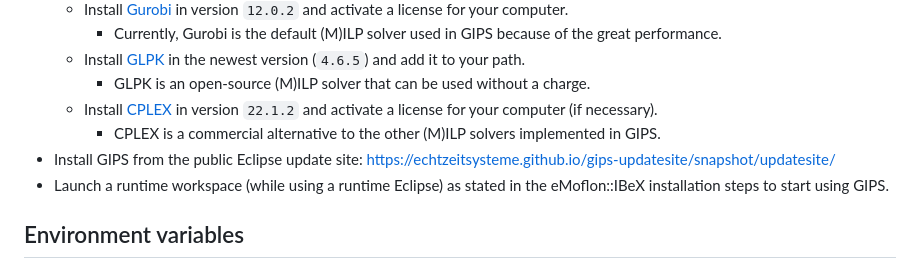
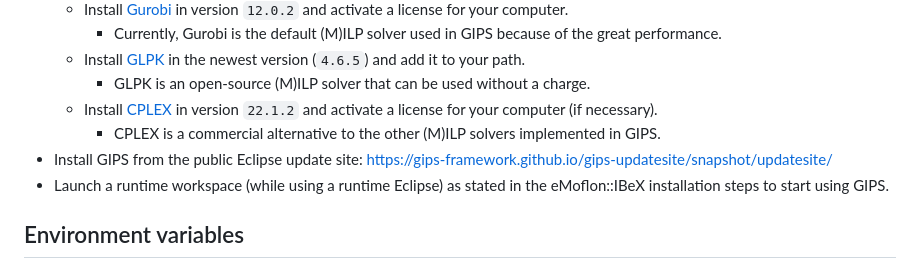
Before and after one commit to Echtzeitsysteme/gips, a Markdown page: README.md, the part around one of its changes. Rendered like a GitHub page.

Commit message:
Adapts the URLs within the README.md file

```diff
--- a/README.md
+++ b/README.md
@@ -59,7 +59,7 @@ By using this settings, you should be unable to commit unformatted code.
         * GLPK is an open-source (M)ILP solver that can be used without a charge.
     * Install [CPLEX](https://www.ibm.com/analytics/cplex-optimizer) in version `22.1.2` and activate a license for your computer (if necessary).
         * CPLEX is a commercial alternative to the other (M)ILP solvers implemented in GIPS.
-* Install GIPS from the public Eclipse update site: https://echtzeitsysteme.github.io/gips-updatesite/snapshot/updatesite/
+* Install GIPS from the public Eclipse update site: https://gips-framework.github.io/gips-updatesite/snapshot/updatesite/
 * Launch a runtime workspace (while using a runtime Eclipse) as stated in the eMoflon::IBeX installation steps to start using GIPS.
 
 
```
Also changed, not shown: other parts of README.md (+4 -4 lines).
